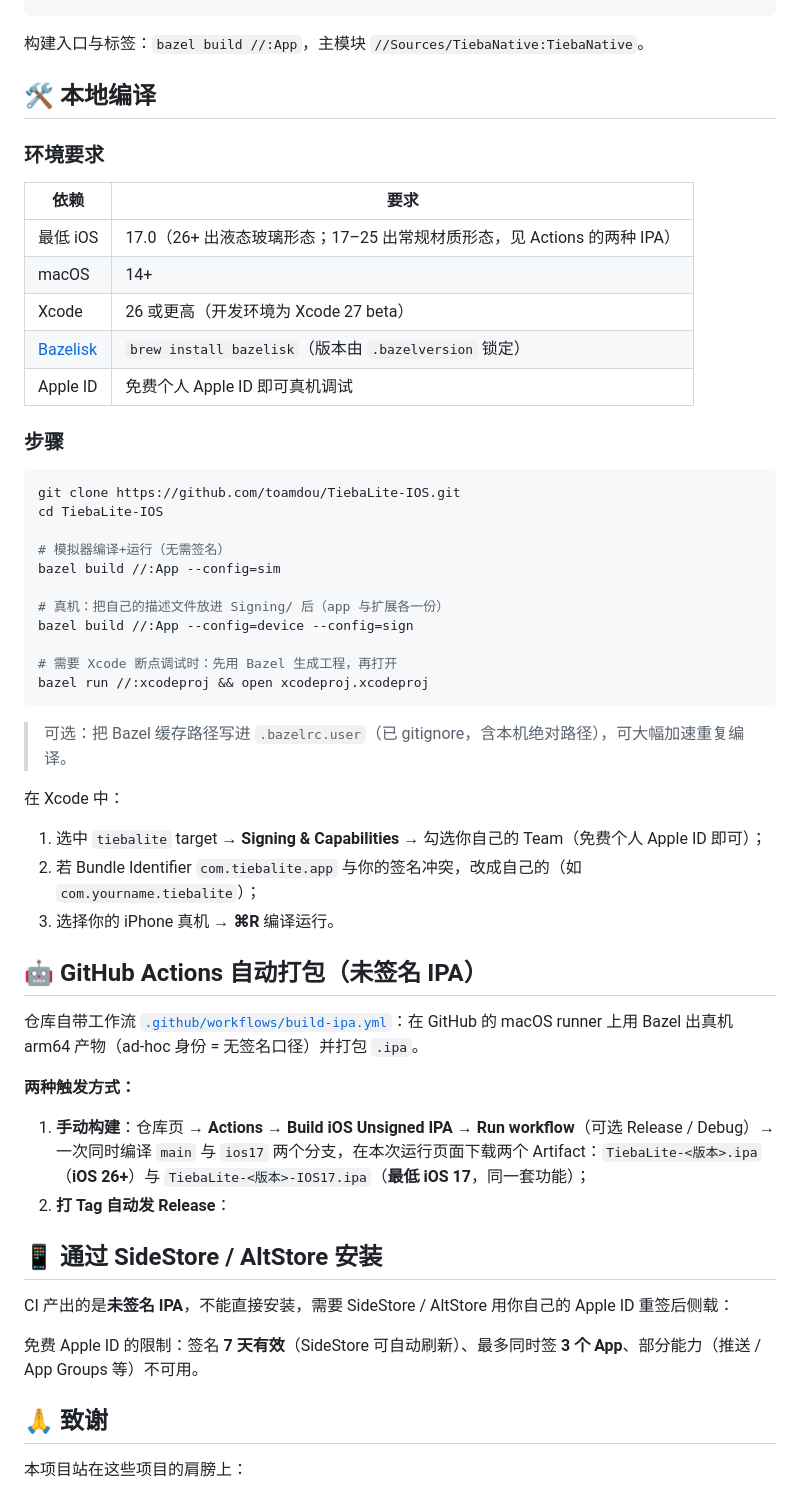
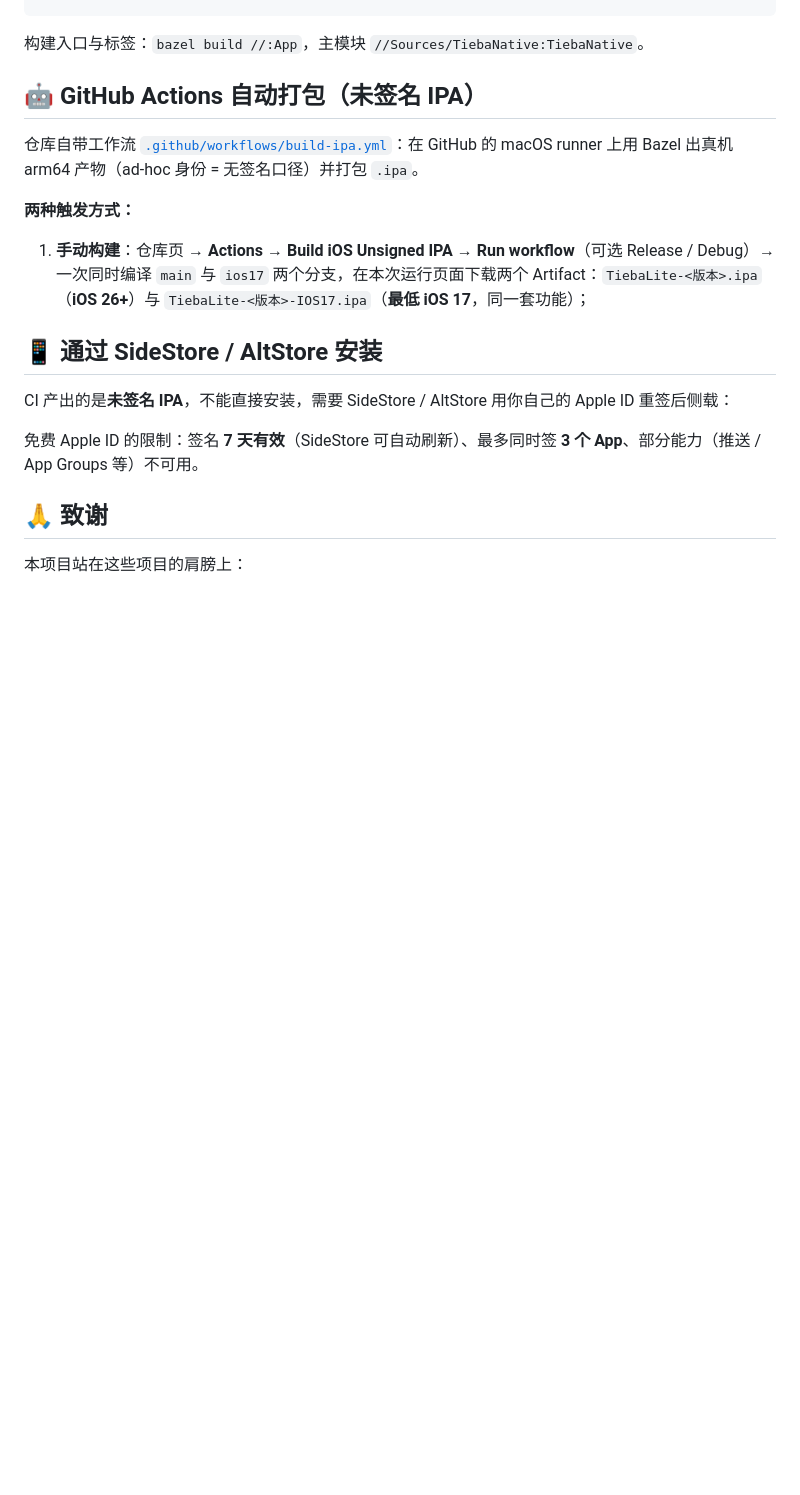
Before and after one commit to toamdou/TiebaLite-IOS, a Markdown page: README.md, the part around the change. Drawn GitHub-style; blank space fills up the shorter version.

````diff
--- a/README.md
+++ b/README.md
@@ -85,42 +85,6 @@ Tools/                     占位描述文件生成、产物隐私清洗
 
 构建入口与标签：`bazel build //:App`，主模块 `//Sources/TiebaNative:TiebaNative`。
 
-## 🛠 本地编译
-
-### 环境要求
-
-| 依赖 | 要求 |
-| --- | --- |
-| 最低 iOS | 17.0（26+ 出液态玻璃形态；17–25 出常规材质形态，见 Actions 的两种 IPA） |
-| macOS | 14+ |
-| Xcode | 26 或更高（开发环境为 Xcode 27 beta） |
-| [Bazelisk](https://github.com/bazelbuild/bazelisk) | `brew install bazelisk`（版本由 `.bazelversion` 锁定） |
-| Apple ID | 免费个人 Apple ID 即可真机调试 |
-
-### 步骤
-
-```bash
-git clone https://github.com/toamdou/TiebaLite-IOS.git
-cd TiebaLite-IOS
-
-# 模拟器编译+运行（无需签名）
-bazel build //:App --config=sim
-
-# 真机：把自己的描述文件放进 Signing/ 后（app 与扩展各一份）
-bazel build //:App --config=device --config=sign
-
-# 需要 Xcode 断点调试时：先用 Bazel 生成工程，再打开
-bazel run //:xcodeproj && open xcodeproj.xcodeproj
-```
-
-> 可选：把 Bazel 缓存路径写进 `.bazelrc.user`（已 gitignore，含本机绝对路径），可大幅加速重复编译。
-
-在 Xcode 中：
-
-1. 选中 `tiebalite` target → **Signing & Capabilities** → 勾选你自己的 Team（免费个人 Apple ID 即可）；
-2. 若 Bundle Identifier `com.tiebalite.app` 与你的签名冲突，改成自己的（如 `com.yourname.tiebalite`）；
-3. 选择你的 iPhone 真机 → **⌘R** 编译运行。
-
 
 ## 🤖 GitHub Actions 自动打包（未签名 IPA）
 
@@ -129,7 +93,6 @@ bazel run //:xcodeproj && open xcodeproj.xcodeproj
 **两种触发方式：**
 
 1. **手动构建**：仓库页 → **Actions** → **Build iOS Unsigned IPA** → **Run workflow**（可选 Release / Debug）→ 一次同时编译 `main` 与 `ios17` 两个分支，在本次运行页面下载两个 Artifact：`TiebaLite-<版本>.ipa`（**iOS 26+**）与 `TiebaLite-<版本>-IOS17.ipa`（**最低 iOS 17**，同一套功能）；
-2. **打 Tag 自动发 Release**：
 
 ## 📱 通过 SideStore / AltStore 安装
 
````
